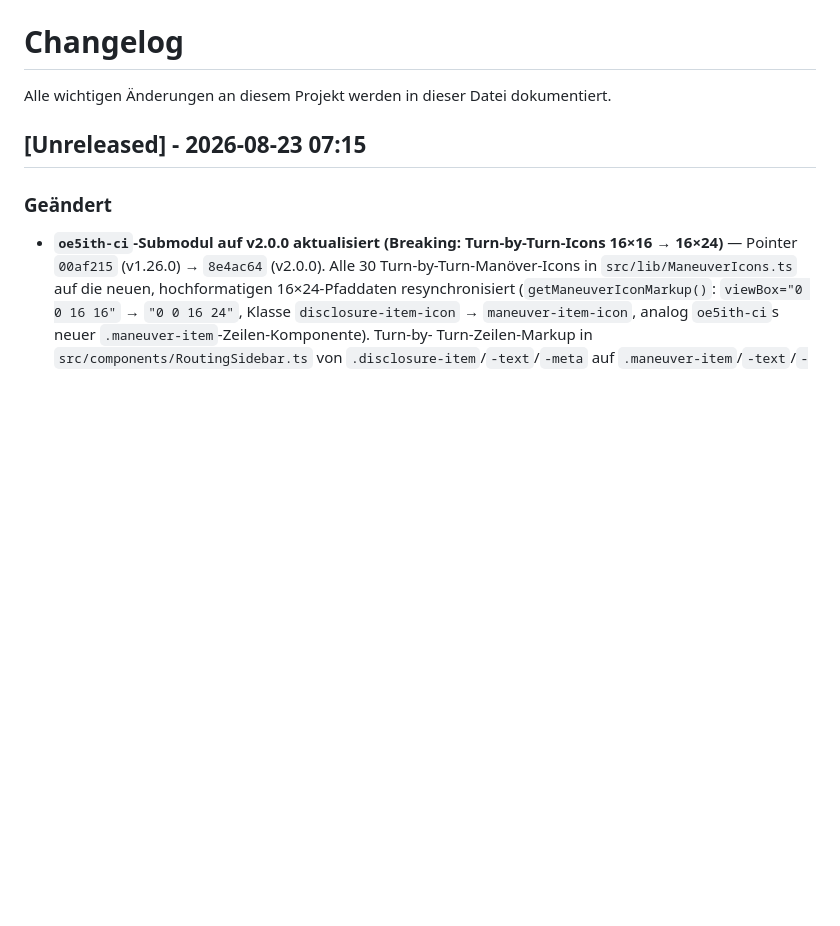
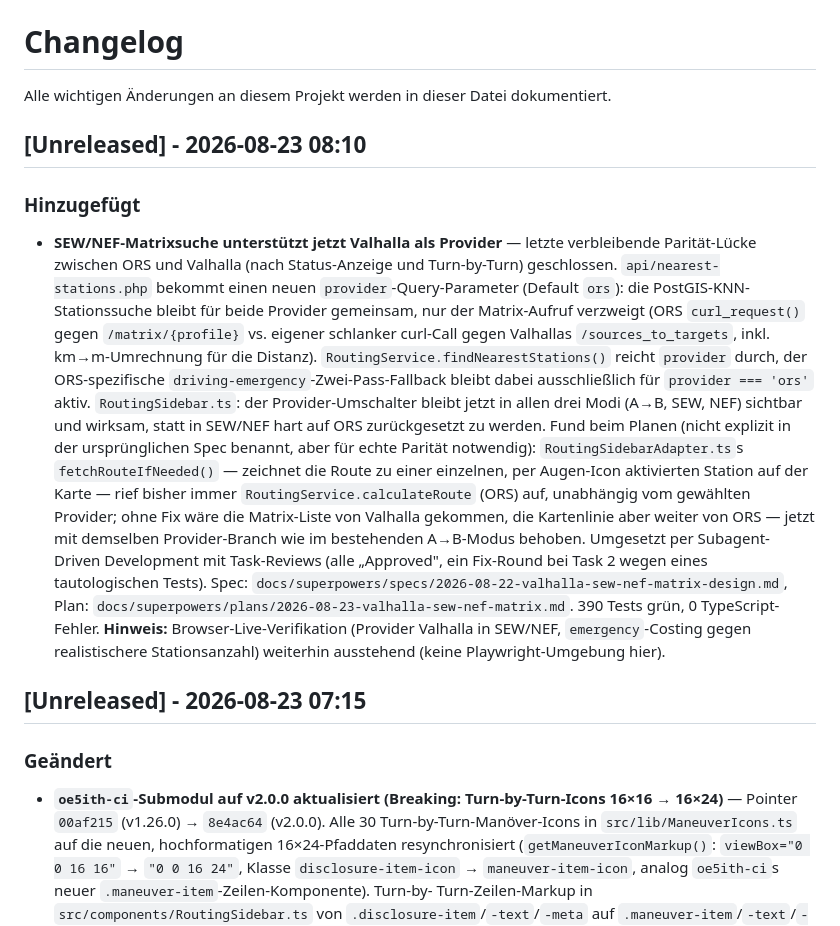
Before and after one commit to brikbrik94/website-v3, a Markdown page: docs/CHANGELOG.md, the part around the change. Drawn GitHub-style; blank space fills up the shorter version.

Commit message:
docs(routing): SEW/NEF-Matrixsuche für Valhalla — Plan/Scope-Update TODO/CHANGELOG
Plan-Doku (bisher nur lokal, nie committet) sowie Journal-Eintrag in
CHANGELOG.md und Scope-Update im Valhalla-Deploy-TODO-Punkt (Security-Review
muss jetzt auch nearest-stations.php mit-abdecken, nicht nur valhalla.php).

Co-Authored-By: Claude Sonnet 5 <noreply@anthropic.com>

```diff
--- a/docs/CHANGELOG.md
+++ b/docs/CHANGELOG.md
@@ -1,6 +1,32 @@
 # Changelog
 
 Alle wichtigen Änderungen an diesem Projekt werden in dieser Datei dokumentiert.
+
+## [Unreleased] - 2026-08-23 08:10
+
+### Hinzugefügt
+- **SEW/NEF-Matrixsuche unterstützt jetzt Valhalla als Provider** — letzte verbleibende
+  Parität-Lücke zwischen ORS und Valhalla (nach Status-Anzeige und Turn-by-Turn) geschlossen.
+  `api/nearest-stations.php` bekommt einen neuen `provider`-Query-Parameter (Default `ors`):
+  die PostGIS-KNN-Stationssuche bleibt für beide Provider gemeinsam, nur der Matrix-Aufruf
+  verzweigt (ORS `curl_request()` gegen `/matrix/{profile}` vs. eigener schlanker curl-Call gegen
+  Valhallas `/sources_to_targets`, inkl. km→m-Umrechnung für die Distanz).
+  `RoutingService.findNearestStations()` reicht `provider` durch, der ORS-spezifische
+  `driving-emergency`-Zwei-Pass-Fallback bleibt dabei ausschließlich für `provider === 'ors'`
+  aktiv. `RoutingSidebar.ts`: der Provider-Umschalter bleibt jetzt in allen drei Modi (A→B, SEW,
+  NEF) sichtbar und wirksam, statt in SEW/NEF hart auf ORS zurückgesetzt zu werden. Fund beim
+  Planen (nicht explizit in der ursprünglichen Spec benannt, aber für echte Parität notwendig):
+  `RoutingSidebarAdapter.ts`s `fetchRouteIfNeeded()` — zeichnet die Route zu einer einzelnen, per
+  Augen-Icon aktivierten Station auf der Karte — rief bisher immer `RoutingService.calculateRoute`
+  (ORS) auf, unabhängig vom gewählten Provider; ohne Fix wäre die Matrix-Liste von Valhalla
+  gekommen, die Kartenlinie aber weiter von ORS — jetzt mit demselben Provider-Branch wie im
+  bestehenden A→B-Modus behoben. Umgesetzt per Subagent-Driven Development mit Task-Reviews
+  (alle „Approved", ein Fix-Round bei Task 2 wegen eines tautologischen Tests). Spec:
+  `docs/superpowers/specs/2026-08-22-valhalla-sew-nef-matrix-design.md`, Plan:
+  `docs/superpowers/plans/2026-08-23-valhalla-sew-nef-matrix.md`. 390 Tests grün, 0
+  TypeScript-Fehler. **Hinweis:** Browser-Live-Verifikation (Provider Valhalla in SEW/NEF,
+  `emergency`-Costing gegen realistischere Stationsanzahl) weiterhin ausstehend (keine
+  Playwright-Umgebung hier).
 
 ## [Unreleased] - 2026-08-23 07:15
 
```
Also changed, not shown: docs/TODO.md (+8 -0 lines), 1 other file.
